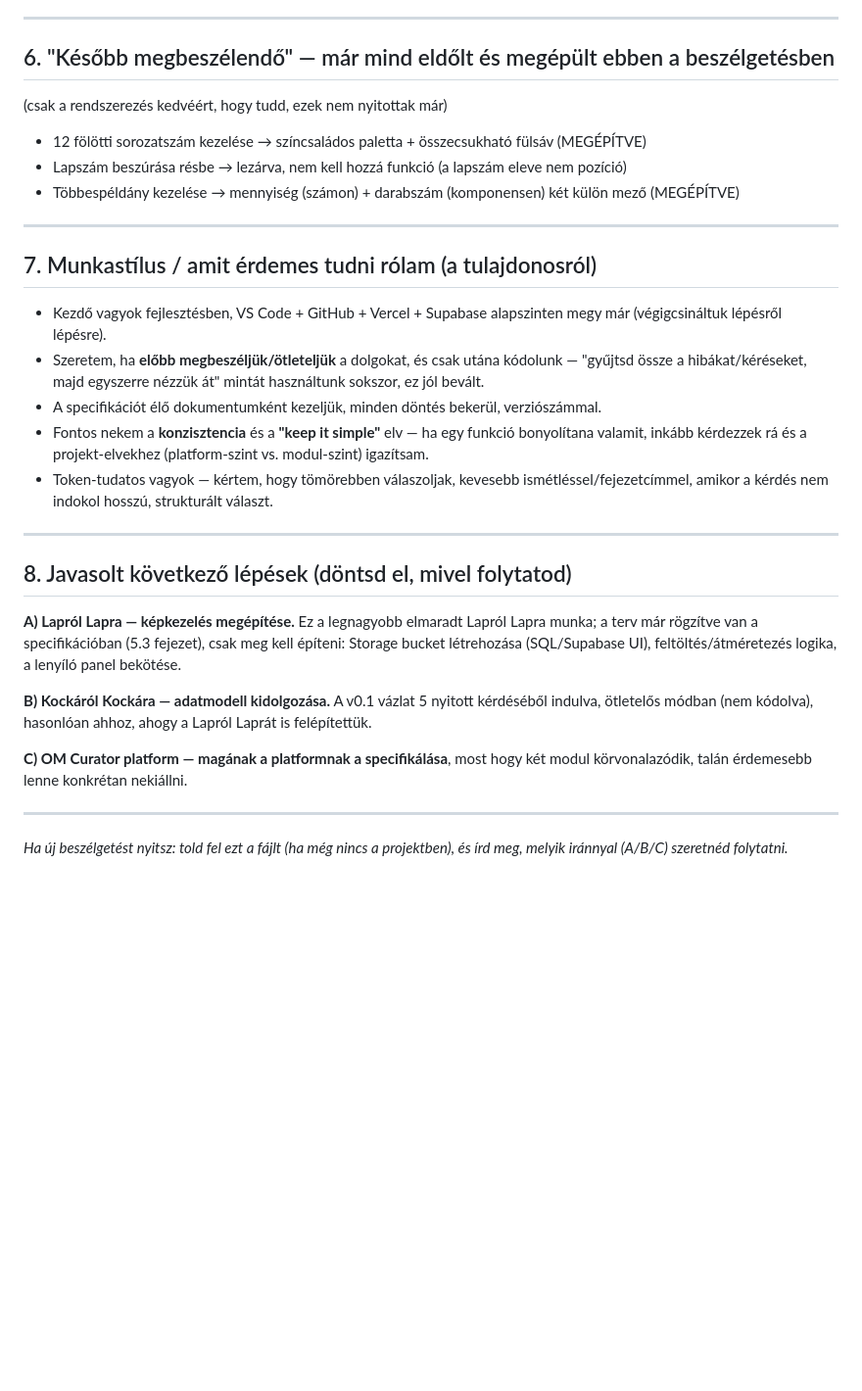
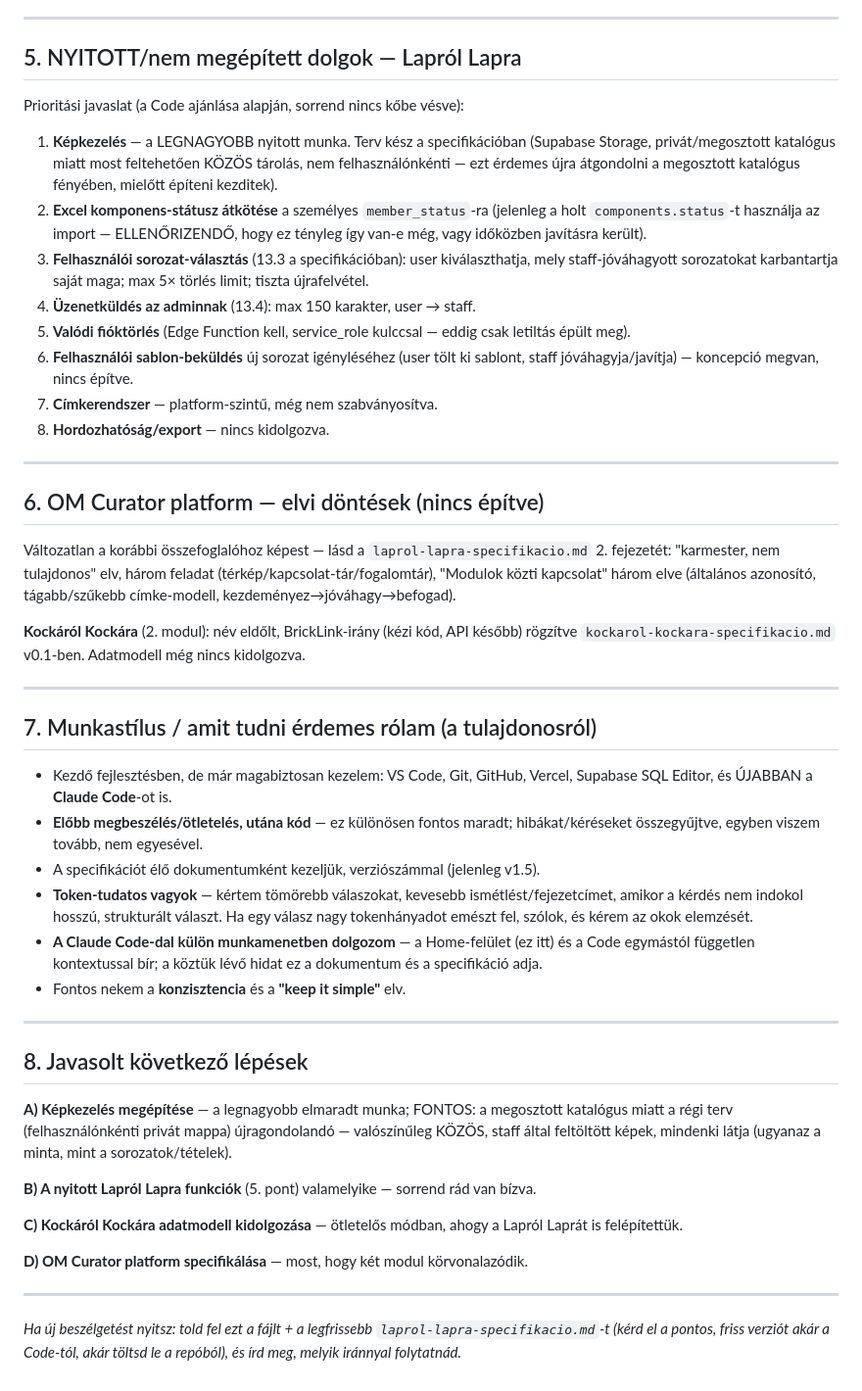
Before and after one commit to Markovac76/laprol-lapra, a Markdown page: allapot-osszefoglalo.md, the part around one of its changes. Shown at 98% size. GitHub-like rendering; blank space fills up the shorter version.

```diff
--- a/allapot-osszefoglalo.md
+++ b/allapot-osszefoglalo.md
@@ -125,32 +84,50 @@ A platform **"karmester, nem tulajdonos"**: a modulok birtokolják a saját adat
 
 ---
 
-## 6. "Később megbeszélendő" — már mind eldőlt és megépült ebben a beszélgetésben
-(csak a rendszerezés kedvéért, hogy tudd, ezek nem nyitottak már)
-- 12 fölötti sorozatszám kezelése → színcsaládos paletta + összecsukható fülsáv (MEGÉPÍTVE)
-- Lapszám beszúrása résbe → lezárva, nem kell hozzá funkció (a lapszám eleve nem pozíció)
-- Többespéldány kezelése → mennyiség (számon) + darabszám (komponensen) két külön mező (MEGÉPÍTVE)
+## 5. NYITOTT/nem megépített dolgok — Lapról Lapra
+
+Prioritási javaslat (a Code ajánlása alapján, sorrend nincs kőbe vésve):
+
+1. **Képkezelés** — a LEGNAGYOBB nyitott munka. Terv kész a specifikációban (Supabase Storage, privát/megosztott katalógus miatt most feltehetően KÖZÖS tárolás, nem felhasználónkénti — ezt érdemes újra átgondolni a megosztott katalógus fényében, mielőtt építeni kezditek).
+2. **Excel komponens-státusz átkötése** a személyes `member_status`-ra (jelenleg a holt `components.status`-t használja az import — ELLENŐRIZENDŐ, hogy ez tényleg így van-e még, vagy időközben javításra került).
+3. **Felhasználói sorozat-választás** (13.3 a specifikációban): user kiválaszthatja, mely staff-jóváhagyott sorozatokat karbantartja saját maga; max 5× törlés limit; tiszta újrafelvétel.
+4. **Üzenetküldés az adminnak** (13.4): max 150 karakter, user → staff.
+5. **Valódi fióktörlés** (Edge Function kell, service_role kulccsal — eddig csak letiltás épült meg).
+6. **Felhasználói sablon-beküldés** új sorozat igényléséhez (user tölt ki sablont, staff jóváhagyja/javítja) — koncepció megvan, nincs építve.
+7. **Címkerendszer** — platform-szintű, még nem szabványosítva.
+8. **Hordozhatóság/export** — nincs kidolgozva.
 
 ---
 
-## 7. Munkastílus / amit érdemes tudni rólam (a tulajdonosról)
+## 6. OM Curator platform — elvi döntések (nincs építve)
 
-- Kezdő vagyok fejlesztésben, VS Code + GitHub + Vercel + Supabase alapszinten megy már (végigcsináltuk lépésről lépésre).
-- Szeretem, ha **előbb megbeszéljük/ötleteljük** a dolgokat, és csak utána kódolunk — "gyűjtsd össze a hibákat/kéréseket, majd egyszerre nézzük át" mintát használtunk sokszor, ez jól bevált.
-- A specifikációt élő dokumentumként kezeljük, minden döntés bekerül, verziószámmal.
-- Fontos nekem a **konzisztencia** és a **"keep it simple"** elv — ha egy funkció bonyolítana valamit, inkább kérdezzek rá és a projekt-elvekhez (platform-szint vs. modul-szint) igazítsam.
-- Token-tudatos vagyok — kértem, hogy tömörebben válaszoljak, kevesebb ismétléssel/fejezetcímmel, amikor a kérdés nem indokol hosszú, strukturált választ.
+Változatlan a korábbi összefoglalóhoz képest — lásd a `laprol-lapra-specifikacio.md` 2. fejezetét: "karmester, nem tulajdonos" elv, három feladat (térkép/kapcsolat-tár/fogalomtár), "Modulok közti kapcsolat" három elve (általános azonosító, tágabb/szűkebb címke-modell, kezdeményez→jóváhagy→befogad).
+
+**Kockáról Kockára** (2. modul): név eldőlt, BrickLink-irány (kézi kód, API később) rögzítve `kockarol-kockara-specifikacio.md` v0.1-ben. Adatmodell még nincs kidolgozva.
 
 ---
 
-## 8. Javasolt következő lépések (döntsd el, mivel folytatod)
+## 7. Munkastílus / amit tudni érdemes rólam (a tulajdonosról)
 
-**A) Lapról Lapra — képkezelés megépítése.** Ez a legnagyobb elmaradt Lapról Lapra munka; a terv már rögzítve van a specifikációban (5.3 fejezet), csak meg kell építeni: Storage bucket létrehozása (SQL/Supabase UI), feltöltés/átméretezés logika, a lenyíló panel bekötése.
-
-**B) Kockáról Kockára — adatmodell kidolgozása.** A v0.1 vázlat 5 nyitott kérdéséből indulva, ötletelős módban (nem kódolva), hasonlóan ahhoz, ahogy a Lapról Laprát is felépítettük.
-
-**C) OM Curator platform — magának a platformnak a specifikálása**, most hogy két modul körvonalazódik, talán érdemesebb lenne konkrétan nekiállni.
+- Kezdő fejlesztésben, de már magabiztosan kezelem: VS Code, Git, GitHub, Vercel, Supabase SQL Editor, és ÚJABBAN a **Claude Code**-ot is.
+- **Előbb megbeszélés/ötletelés, utána kód** — ez különösen fontos maradt; hibákat/kéréseket összegyűjtve, egyben viszem tovább, nem egyesével.
+- A specifikációt élő dokumentumként kezeljük, verziószámmal (jelenleg v1.5).
+- **Token-tudatos vagyok** — kértem tömörebb válaszokat, kevesebb ismétlést/fejezetcímet, amikor a kérdés nem indokol hosszú, strukturált választ. Ha egy válasz nagy tokenhányadot emészt fel, szólok, és kérem az okok elemzését.
+- **A Claude Code-dal külön munkamenetben dolgozom** — a Home-felület (ez itt) és a Code egymástól független kontextussal bír; a köztük lévő hidat ez a dokumentum és a specifikáció adja.
+- Fontos nekem a **konzisztencia** és a **"keep it simple"** elv.
 
 ---
 
-*Ha új beszélgetést nyitsz: told fel ezt a fájlt (ha még nincs a projektben), és írd meg, melyik iránnyal (A/B/C) szeretnéd folytatni.*
+## 8. Javasolt következő lépések
+
+**A) Képkezelés megépítése** — a legnagyobb elmaradt munka; FONTOS: a megosztott katalógus miatt a régi terv (felhasználónkénti privát mappa) újragondolandó — valószínűleg KÖZÖS, staff által feltöltött képek, mindenki látja (ugyanaz a minta, mint a sorozatok/tételek).
+
+**B) A nyitott Lapról Lapra funkciók** (5. pont) valamelyike — sorrend rád van bízva.
+
+**C) Kockáról Kockára adatmodell kidolgozása** — ötletelős módban, ahogy a Lapról Laprát is felépítettük.
+
+**D) OM Curator platform specifikálása** — most, hogy két modul körvonalazódik.
+
+---
+
+*Ha új beszélgetést nyitsz: told fel ezt a fájlt + a legfrissebb `laprol-lapra-specifikacio.md`-t (kérd el a pontos, friss verziót akár a Code-tól, akár töltsd le a repóból), és írd meg, melyik iránnyal folytatnád.*
```
Also changed, not shown: other parts of allapot-osszefoglalo.md (+55 -96 lines), claude-code-2-lepes-ux-arlogika.md (added, +100 -0 lines).
